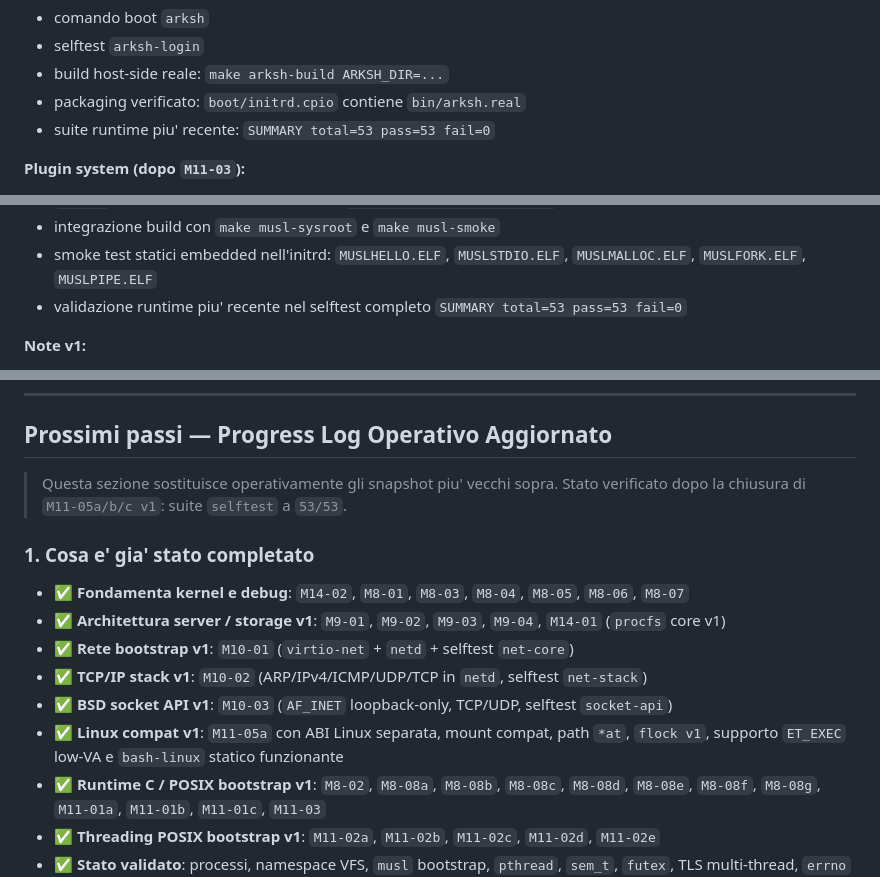
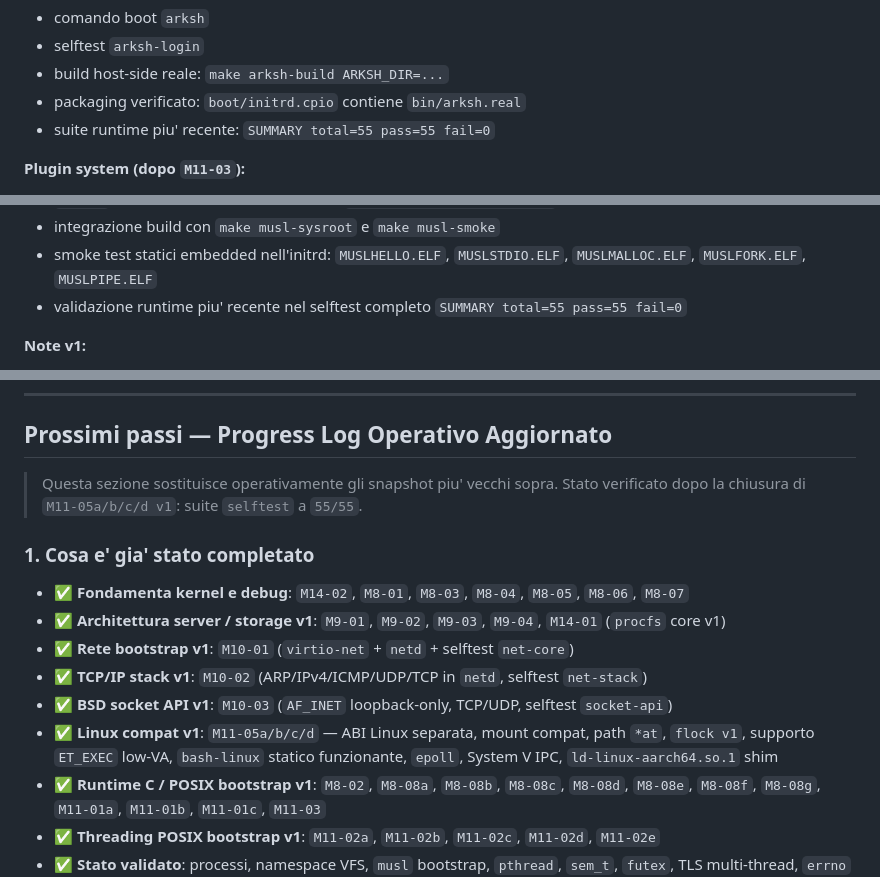
Before and after one commit to nicolorisitano82/EnlilOS, a Markdown page: BACKLOG2.md, 3 parts joined by grey strips. Rendered like a GitHub page.

```diff
--- a/BACKLOG2.md
+++ b/BACKLOG2.md
@@ -868,7 +868,7 @@ set(CMAKE_EXE_LINKER_FLAGS_INIT "-static")
 - selftest `arksh-login`
 - build host-side reale: `make arksh-build ARKSH_DIR=...`
 - packaging verificato: `boot/initrd.cpio` contiene `bin/arksh.real`
-- suite runtime piu' recente: `SUMMARY total=53 pass=53 fail=0`
+- suite runtime piu' recente: `SUMMARY total=55 pass=55 fail=0`
 
 **Plugin system (dopo `M11-03`):**
 - `dlopen`/`dlsym` disponibili dopo il dynamic linker
@@ -1302,7 +1302,7 @@ Porta di **musl libc** come C runtime standard per EnlilOS.
 - integrazione build con `make musl-sysroot` e `make musl-smoke`
 - smoke test statici embedded nell'initrd:
   `MUSLHELLO.ELF`, `MUSLSTDIO.ELF`, `MUSLMALLOC.ELF`, `MUSLFORK.ELF`, `MUSLPIPE.ELF`
-- validazione runtime piu' recente nel selftest completo `SUMMARY total=53 pass=53 fail=0`
+- validazione runtime piu' recente nel selftest completo `SUMMARY total=55 pass=55 fail=0`
 
 **Note v1:**
 - profilo static-only, single-thread, pensato per bootstrap e smoke test
@@ -3327,7 +3352,7 @@ FASE 10 ──► container + io_uring + power (opzionale)
 ## Prossimi passi — Progress Log Operativo Aggiornato
 
 > Questa sezione sostituisce operativamente gli snapshot piu' vecchi sopra.
-> Stato verificato dopo la chiusura di `M11-05a/b/c v1`: suite `selftest` a `53/53`.
+> Stato verificato dopo la chiusura di `M11-05a/b/c/d v1`: suite `selftest` a `55/55`.
 
 ### 1. Cosa e' gia' stato completato
 
@@ -3336,7 +3361,7 @@ FASE 10 ──► container + io_uring + power (opzionale)
 - ✅ **Rete bootstrap v1**: `M10-01` (`virtio-net` + `netd` + selftest `net-core`)
 - ✅ **TCP/IP stack v1**: `M10-02` (ARP/IPv4/ICMP/UDP/TCP in `netd`, selftest `net-stack`)
 - ✅ **BSD socket API v1**: `M10-03` (`AF_INET` loopback-only, TCP/UDP, selftest `socket-api`)
-- ✅ **Linux compat v1**: `M11-05a` con ABI Linux separata, mount compat, path `*at`, `flock v1`, supporto `ET_EXEC` low-VA e `bash-linux` statico funzionante
+- ✅ **Linux compat v1**: `M11-05a/b/c/d` — ABI Linux separata, mount compat, path `*at`, `flock v1`, supporto `ET_EXEC` low-VA, `bash-linux` statico funzionante, `epoll`, System V IPC, `ld-linux-aarch64.so.1` shim
 - ✅ **Runtime C / POSIX bootstrap v1**: `M8-02`, `M8-08a`, `M8-08b`, `M8-08c`, `M8-08d`, `M8-08e`, `M8-08f`, `M8-08g`, `M11-01a`, `M11-01b`, `M11-01c`, `M11-03`
 - ✅ **Threading POSIX bootstrap v1**: `M11-02a`, `M11-02b`, `M11-02c`, `M11-02d`, `M11-02e`
 - ✅ **Stato validato**: processi, namespace VFS, `musl` bootstrap, `pthread`, `sem_t`, `futex`, TLS multi-thread, `errno` thread-local, rete raw `virtio-net`, TCP/IP `netd`, BSD socket loopback `v1`
```
Also changed, not shown: other parts of BACKLOG2.md (+59 -34 lines).
